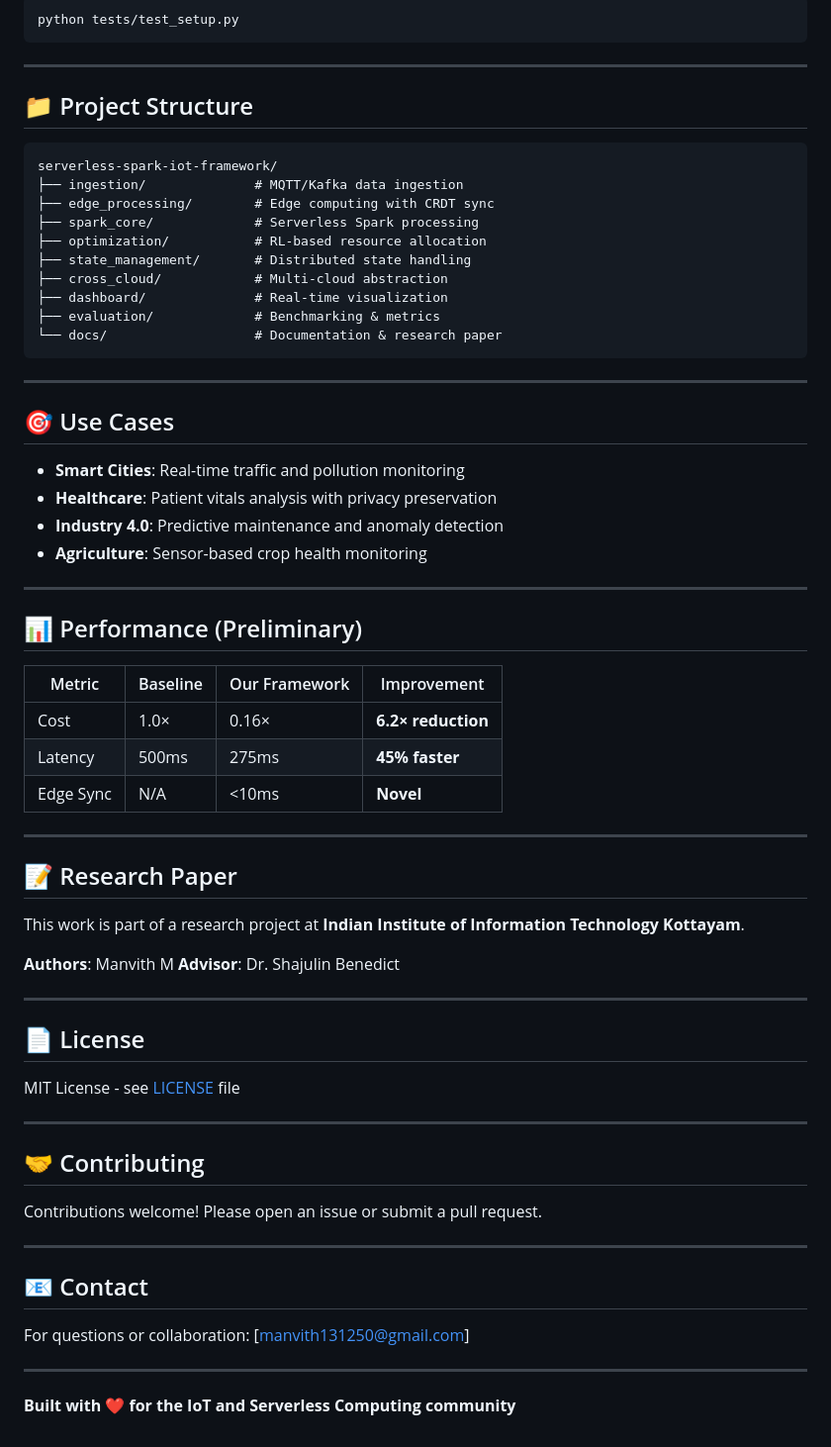
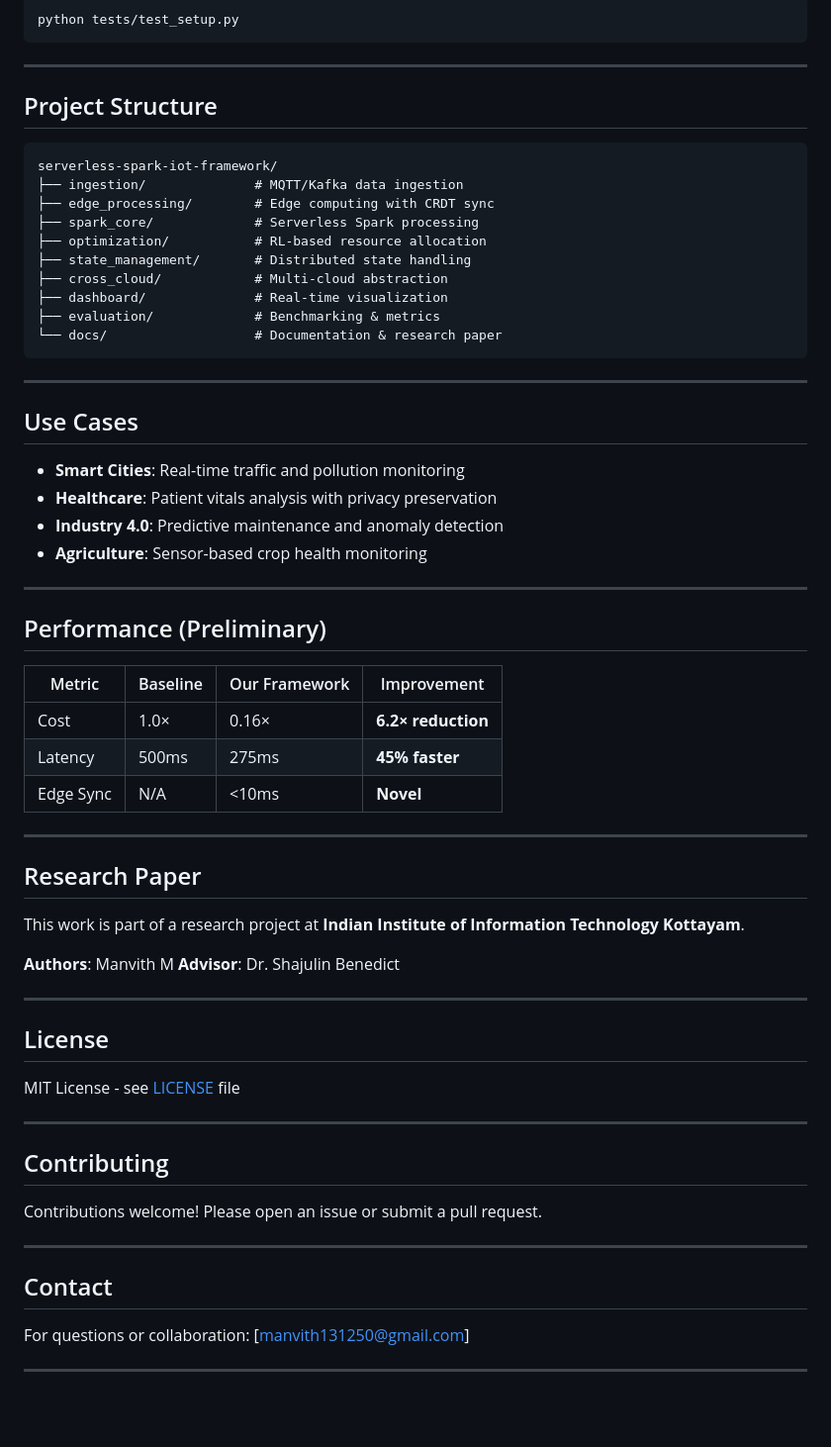
Before and after one commit to manvith2003/serverless-spark-iot-framework, a Markdown page: README.md, the part around one of its changes. Shown at 99% size. GitHub-like rendering; blank space fills up the shorter version.

Commit message:
Fix formatting and headings in README.md

````diff
--- a/README.md
+++ b/README.md
@@ -77,7 +77,7 @@ python tests/test_setup.py
 
 ---
 
-## 📁 Project Structure
+## Project Structure
 ```
 serverless-spark-iot-framework/
 ├── ingestion/              # MQTT/Kafka data ingestion
@@ -93,7 +93,7 @@ serverless-spark-iot-framework/
 
 ---
 
-## 🎯 Use Cases
+##  Use Cases
 
 - **Smart Cities**: Real-time traffic and pollution monitoring
 - **Healthcare**: Patient vitals analysis with privacy preservation
@@ -102,7 +102,7 @@ serverless-spark-iot-framework/
 
 ---
 
-## 📊 Performance (Preliminary)
+##  Performance (Preliminary)
 
 | Metric | Baseline | Our Framework | Improvement |
 |--------|----------|---------------|-------------|
@@ -112,7 +112,7 @@ serverless-spark-iot-framework/
 
 ---
 
-## 📝 Research Paper
+##  Research Paper
 
 This work is part of a research project at **Indian Institute of Information Technology Kottayam**.
 
@@ -121,22 +121,20 @@ This work is part of a research project at **Indian Institute of Information Tec
 
 ---
 
-## 📄 License
+##  License
 
 MIT License - see [LICENSE](LICENSE) file
 
 ---
 
-## 🤝 Contributing
+##  Contributing
 
 Contributions welcome! Please open an issue or submit a pull request.
 
 ---
 
-## 📧 Contact
+##  Contact
 
 For questions or collaboration: [manvith131250@gmail.com]
 
 ---
-
-**Built with ❤️ for the IoT and Serverless Computing community**
````
Also changed, not shown: other parts of README.md (+6 -6 lines).
